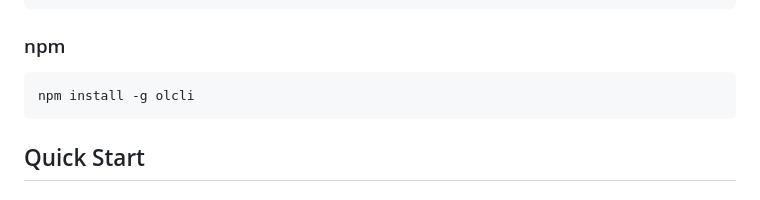
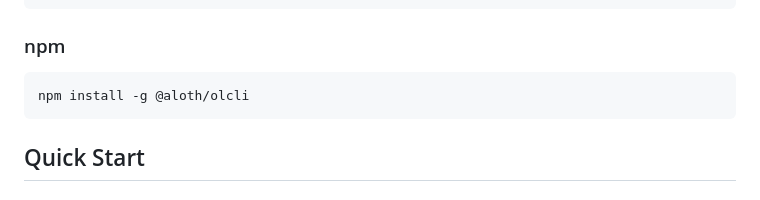
Before and after one commit to aloth/olcli, a Markdown page: README.md, the part around one of its changes. Drawn GitHub-style.

Commit message:
Fix npm package name to @aloth/olcli

````diff
--- a/README.md
+++ b/README.md
@@ -28,7 +28,7 @@ brew install olcli
 ### npm
 
 ```bash
-npm install -g olcli
+npm install -g @aloth/olcli
 ```
 
 ## Quick Start
````
Also changed, not shown: other parts of README.md (+1 -1 lines).
